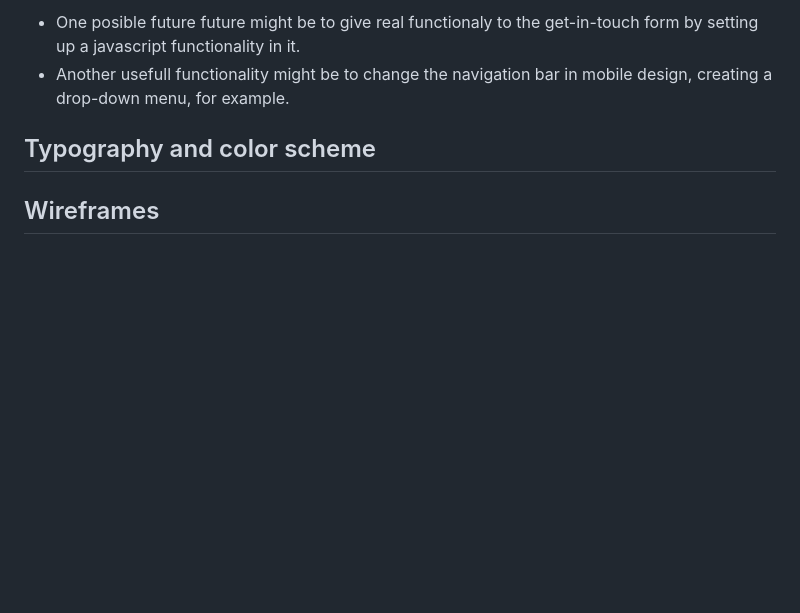
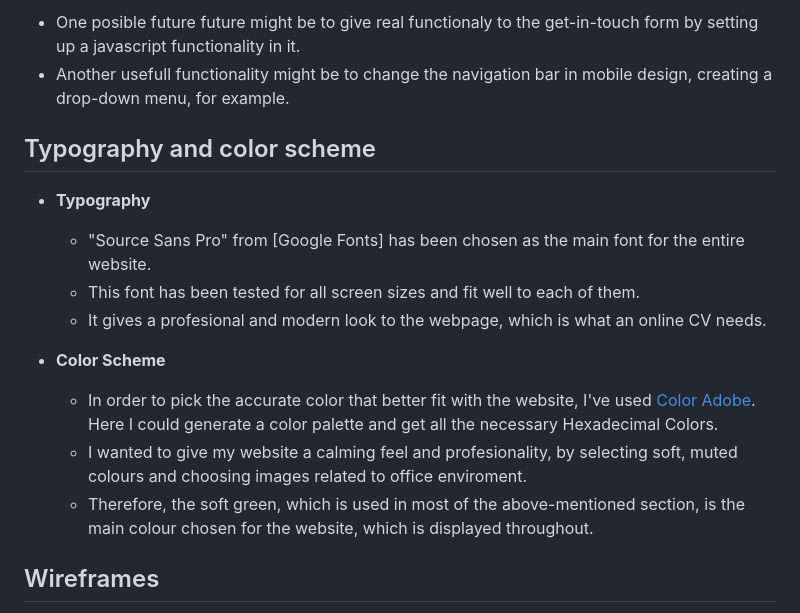
Before and after one commit to julamifra/MY_CV-HTML_AND_CSS, a Markdown page: README.md, the part around one of its changes. Rendered like a GitHub page; blank space fills up the shorter version.

Commit message:
README: finish typography/color-scheme and wireframe section

```diff
--- a/README.md
+++ b/README.md
@@ -97,4 +97,17 @@ In addition, users will be able to get in touch with me by filling out a form lo
 
 ## Typography and color scheme
 
+- __Typography__
+
+    - "Source Sans Pro" from [Google Fonts] has been chosen as the main font for the entire website.
+    - This font has been tested for all screen sizes and fit well to each of them.
+    - It gives a profesional and modern look to the webpage, which is what an online CV needs.
+
+
+- __Color Scheme__
+
+    - In order to pick the accurate color that better fit with the website, I've used [Color Adobe](https://color.adobe.com). Here I could generate a color palette and get all the necessary Hexadecimal Colors.
+    - I wanted to give my website a calming feel and profesionality, by selecting soft, muted colours and choosing images related to office enviroment.
+    - Therefore, the soft green, which is used in most of the above-mentioned section, is the main colour chosen for the website, which is displayed throughout.
+
 ## Wireframes
```
Also changed, not shown: other parts of README.md (+10 -0 lines), docs/wireframe_1.JPG (added), docs/wireframe_2.JPG (added), docs/wireframe_3.JPG (added), docs/wireframe_4.JPG (added), docs/wireframe_5.JPG (added), docs/wireframe_6.JPG (added).
